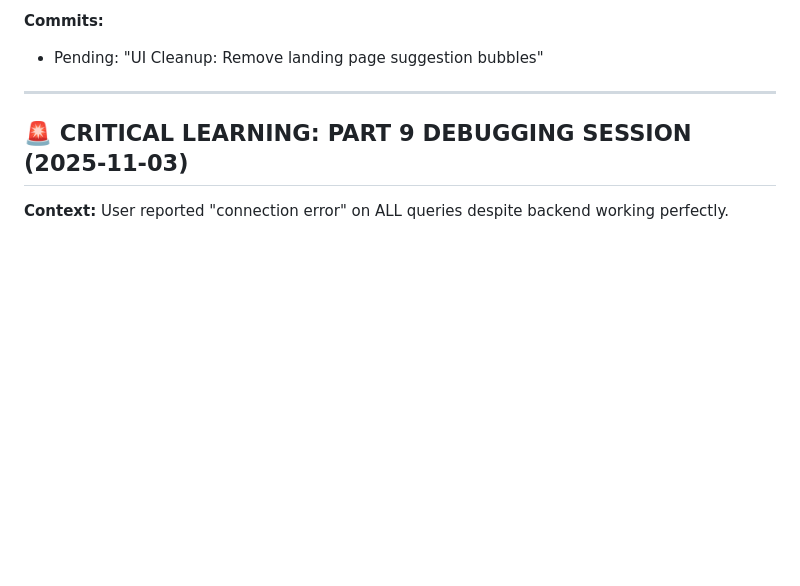
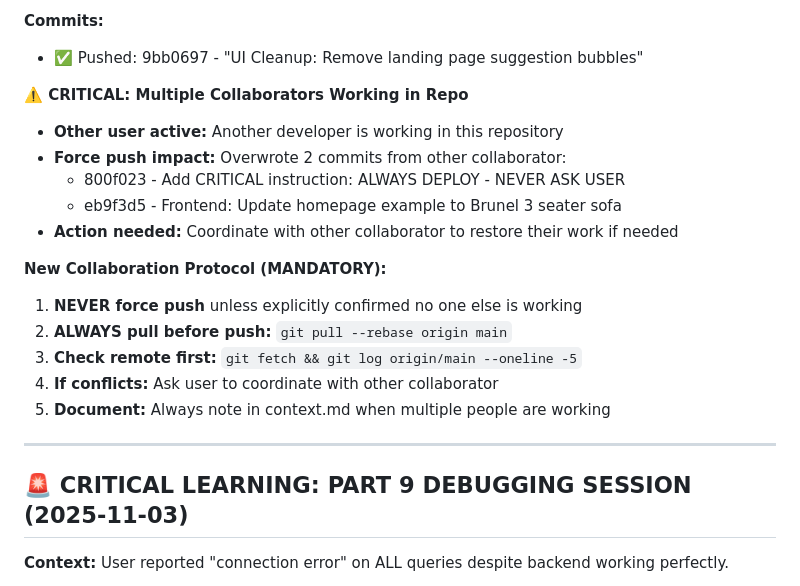
Before and after one commit to sameercodes28/ss-price-tool-v2, a Markdown page: .claude/context.md, the part around the change. Drawn GitHub-style; blank space fills up the shorter version.

Commit message:
DOCS: Add collaboration protocol - multiple users working in repo

```diff
--- a/.claude/context.md
+++ b/.claude/context.md
@@ -169,7 +169,21 @@ Static suggestion chips were redundant with typewriter placeholder animation tha
 - `.claude/context.md` (session documented)
 
 **Commits:**
-- Pending: "UI Cleanup: Remove landing page suggestion bubbles"
+- ✅ Pushed: 9bb0697 - "UI Cleanup: Remove landing page suggestion bubbles"
+
+**⚠️ CRITICAL: Multiple Collaborators Working in Repo**
+- **Other user active:** Another developer is working in this repository
+- **Force push impact:** Overwrote 2 commits from other collaborator:
+  - 800f023 - Add CRITICAL instruction: ALWAYS DEPLOY - NEVER ASK USER
+  - eb9f3d5 - Frontend: Update homepage example to Brunel 3 seater sofa
+- **Action needed:** Coordinate with other collaborator to restore their work if needed
+
+**New Collaboration Protocol (MANDATORY):**
+1. **NEVER force push** unless explicitly confirmed no one else is working
+2. **ALWAYS pull before push:** `git pull --rebase origin main`
+3. **Check remote first:** `git fetch && git log origin/main --oneline -5`
+4. **If conflicts:** Ask user to coordinate with other collaborator
+5. **Document:** Always note in context.md when multiple people are working
 
 ---
 
```
